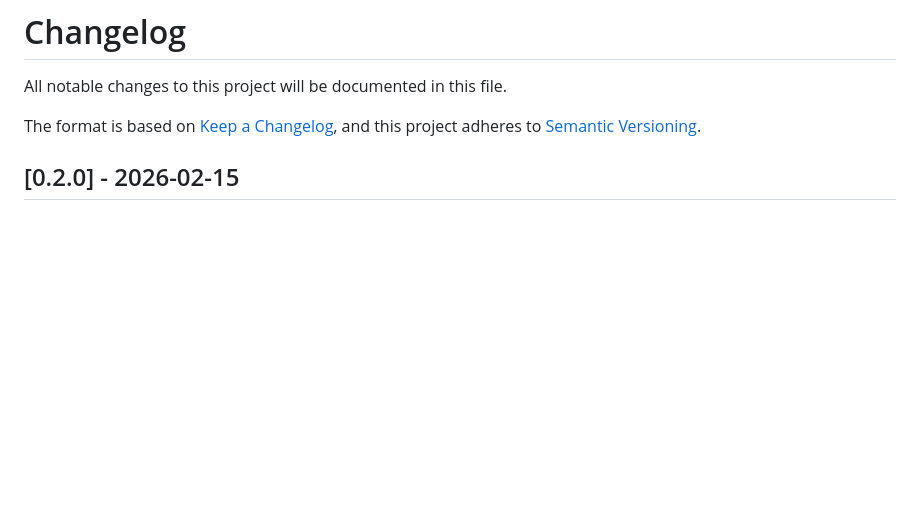
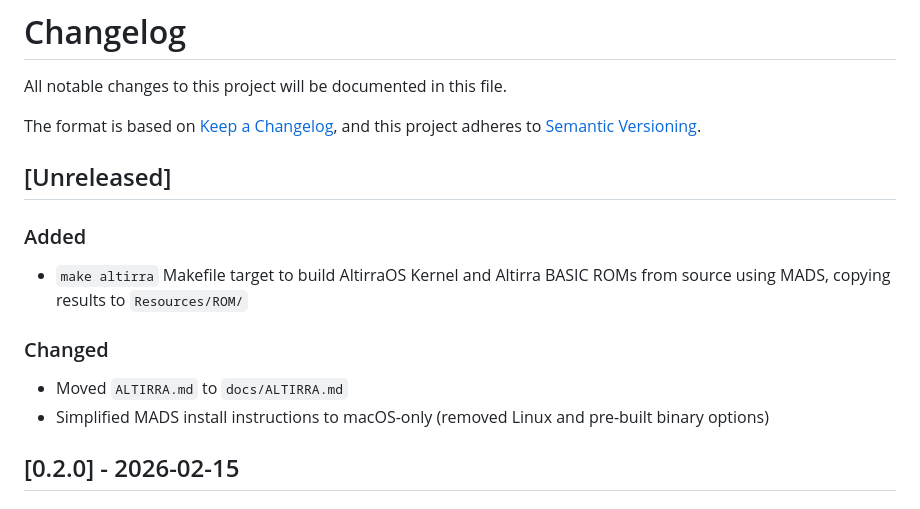
Before and after one commit to huegli/attic, a Markdown page: CHANGELOG.md, the part around the change. Drawn GitHub-style; blank space fills up the shorter version.

Commit message:
docs: Add Altirra changes to CHANGELOG.md
Co-Authored-By: Claude Opus 4.6 <noreply@anthropic.com>

```diff
--- a/CHANGELOG.md
+++ b/CHANGELOG.md
@@ -4,6 +4,15 @@ All notable changes to this project will be documented in this file.
 
 The format is based on [Keep a Changelog](https://keepachangelog.com/en/1.1.0/),
 and this project adheres to [Semantic Versioning](https://semver.org/spec/v2.0.0.html).
+
+## [Unreleased]
+
+### Added
+- `make altirra` Makefile target to build AltirraOS Kernel and Altirra BASIC ROMs from source using MADS, copying results to `Resources/ROM/`
+
+### Changed
+- Moved `ALTIRRA.md` to `docs/ALTIRRA.md`
+- Simplified MADS install instructions to macOS-only (removed Linux and pre-built binary options)
 
 ## [0.2.0] - 2026-02-15
 
```
